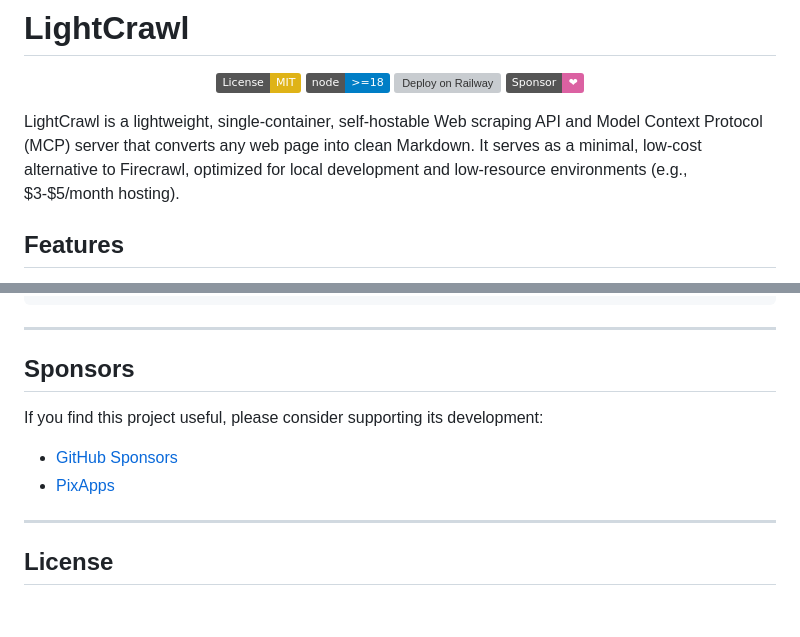
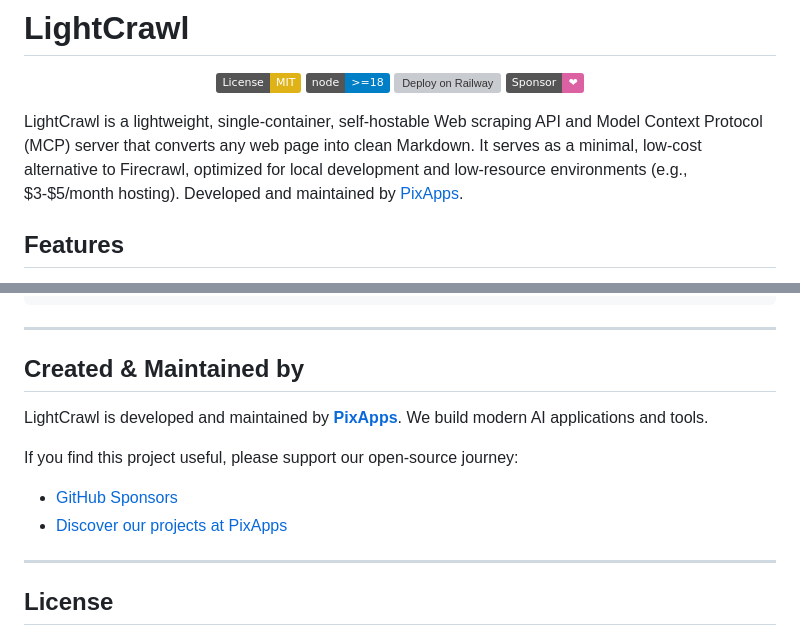
Before and after one commit to yosuke1024/LightCrawl, a Markdown page: README.md, 2 parts joined by grey strips. GitHub-like rendering; badges without logos; blank space fills up the shorter version; grey boxes are pictures that could not be loaded.

Commit message:
docs: add PixApps credit and links in README

```diff
--- a/README.md
+++ b/README.md
@@ -11,7 +11,7 @@
   <a href="https://github.com/sponsors/yosuke1024"><img src="https://img.shields.io/badge/Sponsor-%E2%9D%A4-db61a2?logo=github-sponsors" alt="Sponsor"></a>
 </p>
 
-LightCrawl is a lightweight, single-container, self-hostable Web scraping API and Model Context Protocol (MCP) server that converts any web page into clean Markdown. It serves as a minimal, low-cost alternative to Firecrawl, optimized for local development and low-resource environments (e.g., $3-$5/month hosting).
+LightCrawl is a lightweight, single-container, self-hostable Web scraping API and Model Context Protocol (MCP) server that converts any web page into clean Markdown. It serves as a minimal, low-cost alternative to Firecrawl, optimized for local development and low-resource environments (e.g., $3-$5/month hosting). Developed and maintained by [PixApps](https://pixapps.ai/).
 
 ## Features
 
@@ -373,12 +373,14 @@ URL: https://your-lightcrawl-app.up.railway.app/scrape?url=<TARGET_URL>&key=<YOU
 
 ---
 
-## Sponsors
+## Created & Maintained by
 
-If you find this project useful, please consider supporting its development:
+LightCrawl is developed and maintained by **[PixApps](https://pixapps.ai/)**. We build modern AI applications and tools.
+
+If you find this project useful, please support our open-source journey:
 
 - [GitHub Sponsors](https://github.com/sponsors/yosuke1024)
-- [PixApps](https://pixapps.ai/)
+- [Discover our projects at PixApps](https://pixapps.ai/)
 
 ---
 
```
